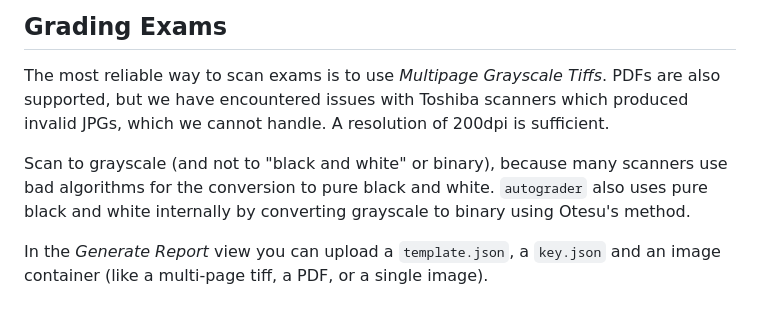
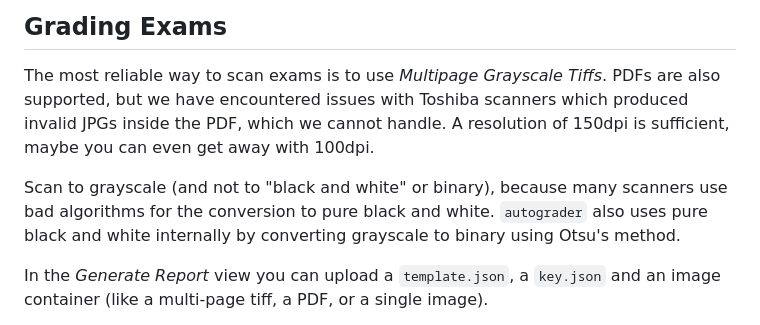
Before and after one commit to o-tho/autograder, a Markdown page: README.md, the part around the change. Rendered like a GitHub page.

```diff
--- a/README.md
+++ b/README.md
@@ -73,12 +73,13 @@ correct.
 
 The most reliable way to scan exams is to use *Multipage Grayscale Tiffs*. PDFs
 are also supported, but we have encountered issues with Toshiba scanners which
-produced invalid JPGs, which we cannot handle. A resolution of 200dpi is sufficient.
+produced invalid JPGs inside the PDF, which we cannot handle. A resolution of
+150dpi is sufficient, maybe you can even get away with 100dpi.
 
 Scan to grayscale (and not to "black and white" or binary), because many
 scanners use bad algorithms for the conversion to pure black and white.
 `autograder` also uses pure black and white internally by converting grayscale
-to binary using Otesu's method.
+to binary using Otsu's method.
 
 In the *Generate Report* view you can upload a `template.json`, a `key.json` and
 an image container (like a multi-page tiff, a PDF, or a single image).
```
